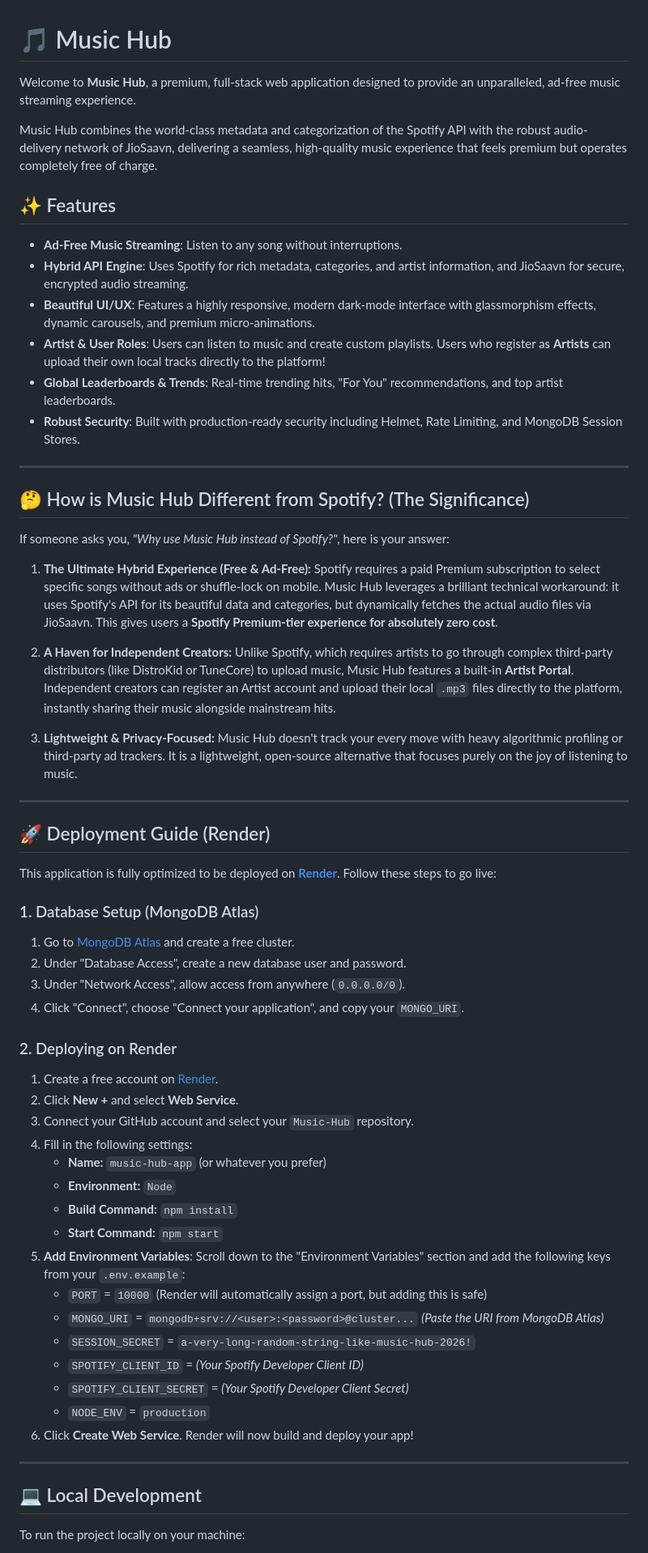
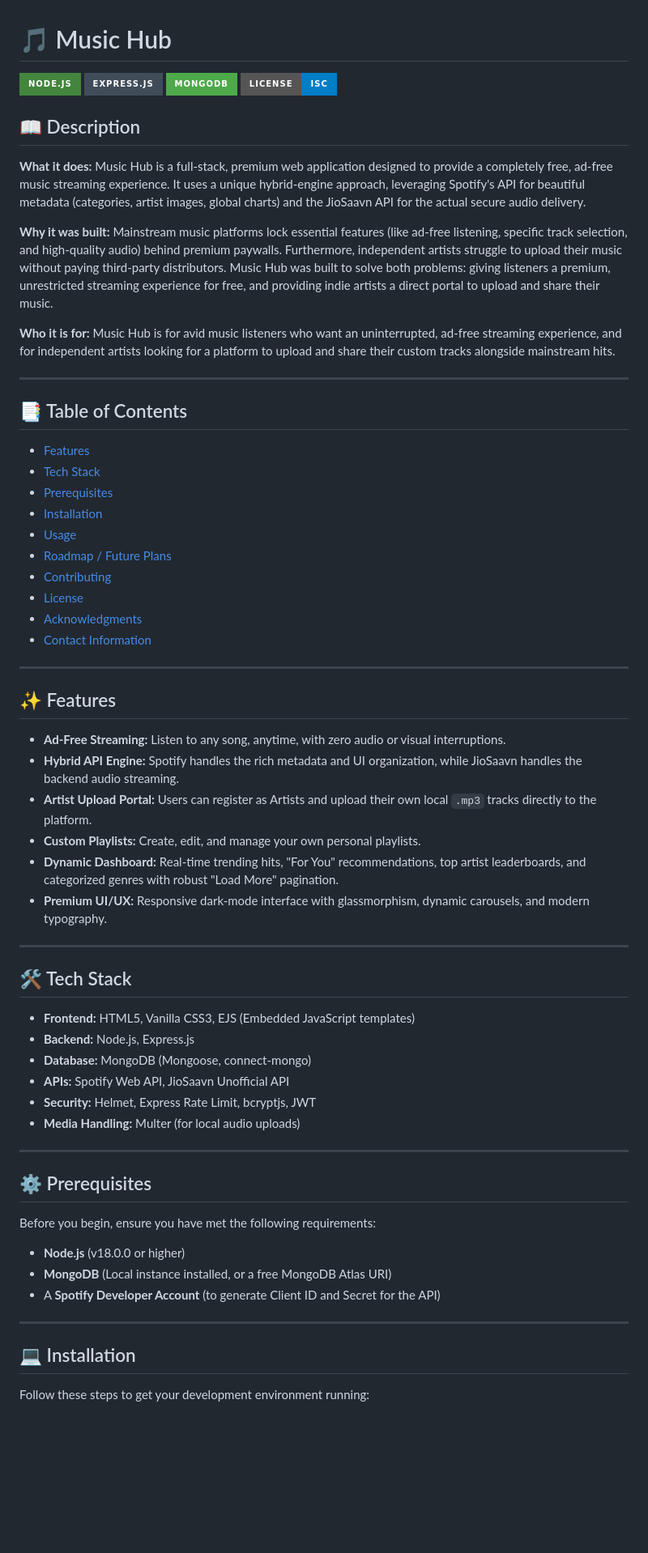
Before and after one commit to Abhijeet-kumar-04/Music-Hub, a Markdown page: README.md, the part around one of its changes. Shown at 81% size. Rendered like a GitHub page; badges without logos; blank space fills up the shorter version.

Commit message:
docs: overhaul README with standard open-source formatting, features, and usage instructions

```diff
--- a/README.md
+++ b/README.md
@@ -1,66 +1,66 @@
 # 🎵 Music Hub
 
-Welcome to **Music Hub**, a premium, full-stack web application designed to provide an unparalleled, ad-free music streaming experience.
+![NodeJS](https://img.shields.io/badge/Node.js-43853D?style=for-the-badge&logo=node.js&logoColor=white)
+![Express.js](https://img.shields.io/badge/Express.js-404D59?style=for-the-badge)
+![MongoDB](https://img.shields.io/badge/MongoDB-4EA94B?style=for-the-badge&logo=mongodb&logoColor=white)
+![License: ISC](https://img.shields.io/badge/License-ISC-blue.svg?style=for-the-badge)
 
-Music Hub combines the world-class metadata and categorization of the Spotify API with the robust audio-delivery network of JioSaavn, delivering a seamless, high-quality music experience that feels premium but operates completely free of charge.
+## 📖 Description
+
+**What it does:** Music Hub is a full-stack, premium web application designed to provide a completely free, ad-free music streaming experience. It uses a unique hybrid-engine approach, leveraging Spotify's API for beautiful metadata (categories, artist images, global charts) and the JioSaavn API for the actual secure audio delivery.
+
+**Why it was built:** Mainstream music platforms lock essential features (like ad-free listening, specific track selection, and high-quality audio) behind premium paywalls. Furthermore, independent artists struggle to upload their music without paying third-party distributors. Music Hub was built to solve both problems: giving listeners a premium, unrestricted streaming experience for free, and providing indie artists a direct portal to upload and share their music.
+
+**Who it is for:** Music Hub is for avid music listeners who want an uninterrupted, ad-free streaming experience, and for independent artists looking for a platform to upload and share their custom tracks alongside mainstream hits.
+
+---
+
+## 📑 Table of Contents
+- [Features](#-features)
+- [Tech Stack](#-tech-stack)
+- [Prerequisites](#-prerequisites)
+- [Installation](#-installation)
+- [Usage](#-usage)
+- [Roadmap / Future Plans](#-roadmap--future-plans)
+- [Contributing](#-contributing)
+- [License](#-license)
+- [Acknowledgments](#-acknowledgments)
+- [Contact Information](#-contact-information)
+
+---
 
 ## ✨ Features
 
-- **Ad-Free Music Streaming**: Listen to any song without interruptions.
-- **Hybrid API Engine**: Uses Spotify for rich metadata, categories, and artist information, and JioSaavn for secure, encrypted audio streaming.
-- **Beautiful UI/UX**: Features a highly responsive, modern dark-mode interface with glassmorphism effects, dynamic carousels, and premium micro-animations.
-- **Artist & User Roles**: Users can listen to music and create custom playlists. Users who register as **Artists** can upload their own local tracks directly to the platform!
-- **Global Leaderboards & Trends**: Real-time trending hits, "For You" recommendations, and top artist leaderboards.
-- **Robust Security**: Built with production-ready security including Helmet, Rate Limiting, and MongoDB Session Stores.
+- **Ad-Free Streaming:** Listen to any song, anytime, with zero audio or visual interruptions.
+- **Hybrid API Engine:** Spotify handles the rich metadata and UI organization, while JioSaavn handles the backend audio streaming.
+- **Artist Upload Portal:** Users can register as Artists and upload their own local `.mp3` tracks directly to the platform.
+- **Custom Playlists:** Create, edit, and manage your own personal playlists.
+- **Dynamic Dashboard:** Real-time trending hits, "For You" recommendations, top artist leaderboards, and categorized genres with robust "Load More" pagination.
+- **Premium UI/UX:** Responsive dark-mode interface with glassmorphism, dynamic carousels, and modern typography.
 
 ---
 
-## 🤔 How is Music Hub Different from Spotify? (The Significance)
+## 🛠️ Tech Stack
 
-If someone asks you, *"Why use Music Hub instead of Spotify?"*, here is your answer:
-
-1. **The Ultimate Hybrid Experience (Free & Ad-Free):**
-   Spotify requires a paid Premium subscription to select specific songs without ads or shuffle-lock on mobile. Music Hub leverages a brilliant technical workaround: it uses Spotify's API for its beautiful data and categories, but dynamically fetches the actual audio files via JioSaavn. This gives users a **Spotify Premium-tier experience for absolutely zero cost**.
-
-2. **A Haven for Independent Creators:**
-   Unlike Spotify, which requires artists to go through complex third-party distributors (like DistroKid or TuneCore) to upload music, Music Hub features a built-in **Artist Portal**. Independent creators can register an Artist account and upload their local `.mp3` files directly to the platform, instantly sharing their music alongside mainstream hits.
-
-3. **Lightweight & Privacy-Focused:**
-   Music Hub doesn't track your every move with heavy algorithmic profiling or third-party ad trackers. It is a lightweight, open-source alternative that focuses purely on the joy of listening to music.
+- **Frontend:** HTML5, Vanilla CSS3, EJS (Embedded JavaScript templates)
+- **Backend:** Node.js, Express.js
+- **Database:** MongoDB (Mongoose, connect-mongo)
+- **APIs:** Spotify Web API, JioSaavn Unofficial API
+- **Security:** Helmet, Express Rate Limit, bcryptjs, JWT
+- **Media Handling:** Multer (for local audio uploads)
 
 ---
 
-## 🚀 Deployment Guide (Render)
+## ⚙️ Prerequisites
 
-This application is fully optimized to be deployed on **[Render](https://render.com/)**. Follow these steps to go live:
-
-### 1. Database Setup (MongoDB Atlas)
-1. Go to [MongoDB Atlas](https://www.mongodb.com/cloud/atlas) and create a free cluster.
-2. Under "Database Access", create a new database user and password.
-3. Under "Network Access", allow access from anywhere (`0.0.0.0/0`).
-4. Click "Connect", choose "Connect your application", and copy your `MONGO_URI`.
-
-### 2. Deploying on Render
-1. Create a free account on [Render](https://render.com/).
-2. Click **New +** and select **Web Service**.
-3. Connect your GitHub account and select your `Music-Hub` repository.
-4. Fill in the following settings:
-   - **Name:** `music-hub-app` (or whatever you prefer)
-   - **Environment:** `Node`
-   - **Build Command:** `npm install`
-   - **Start Command:** `npm start`
-5. **Add Environment Variables**: Scroll down to the "Environment Variables" section and add the following keys from your `.env.example`:
-   - `PORT` = `10000` (Render will automatically assign a port, but adding this is safe)
-   - `MONGO_URI` = `mongodb+srv://<user>:<password>@cluster...` *(Paste the URI from MongoDB Atlas)*
-   - `SESSION_SECRET` = `a-very-long-random-string-like-music-hub-2026!`
-   - `SPOTIFY_CLIENT_ID` = *(Your Spotify Developer Client ID)*
-   - `SPOTIFY_CLIENT_SECRET` = *(Your Spotify Developer Client Secret)*
-   - `NODE_ENV` = `production`
-6. Click **Create Web Service**. Render will now build and deploy your app!
+Before you begin, ensure you have met the following requirements:
+- **Node.js** (v18.0.0 or higher)
+- **MongoDB** (Local instance installed, or a free MongoDB Atlas URI)
+- A **Spotify Developer Account** (to generate Client ID and Secret for the API)
 
 ---
 
-## 💻 Local Development
+## 💻 Installation
 
-To run the project locally on your machine:
+Follow these steps to get your development environment running:
 
```
Also changed, not shown: other parts of README.md (+81 -6 lines).
